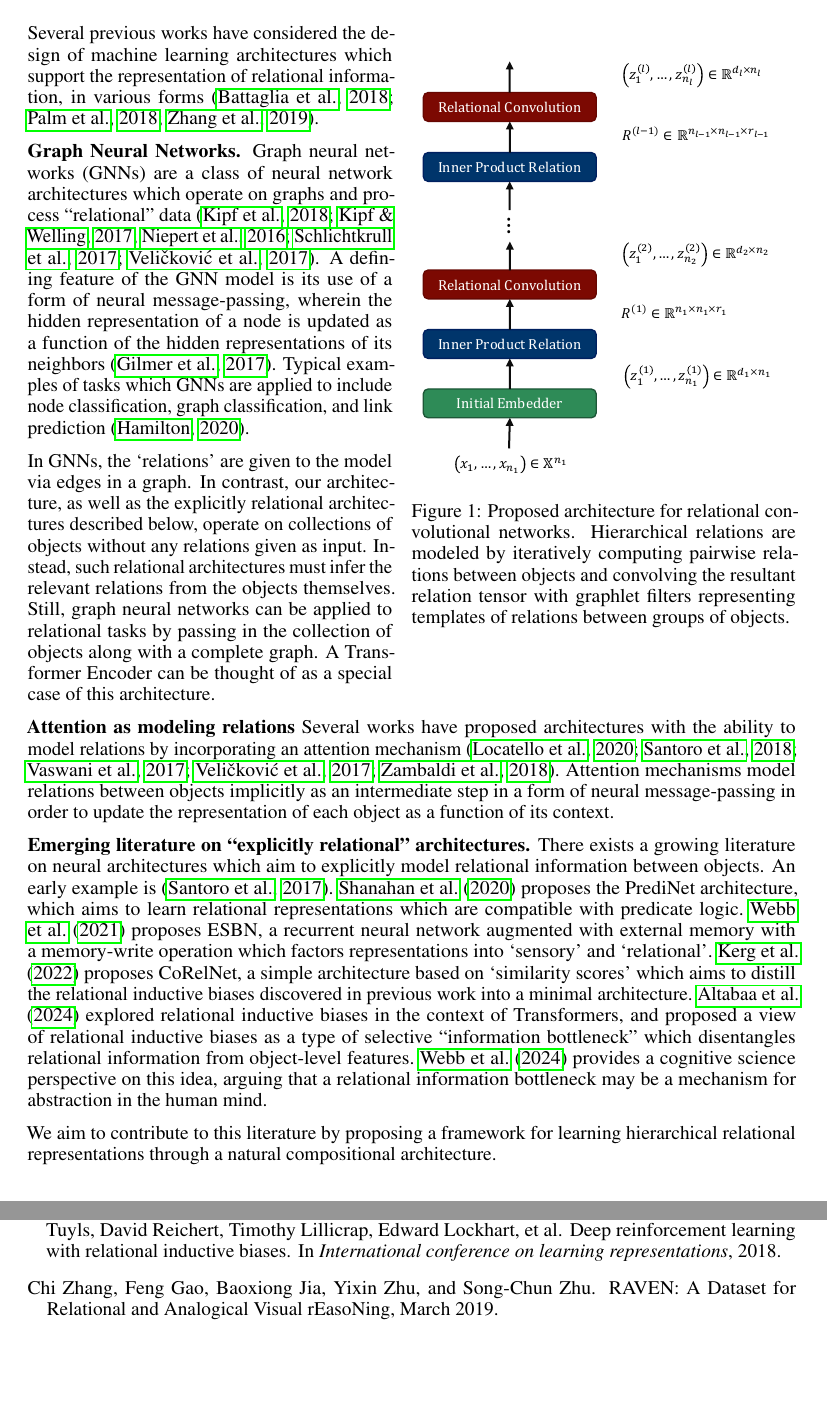
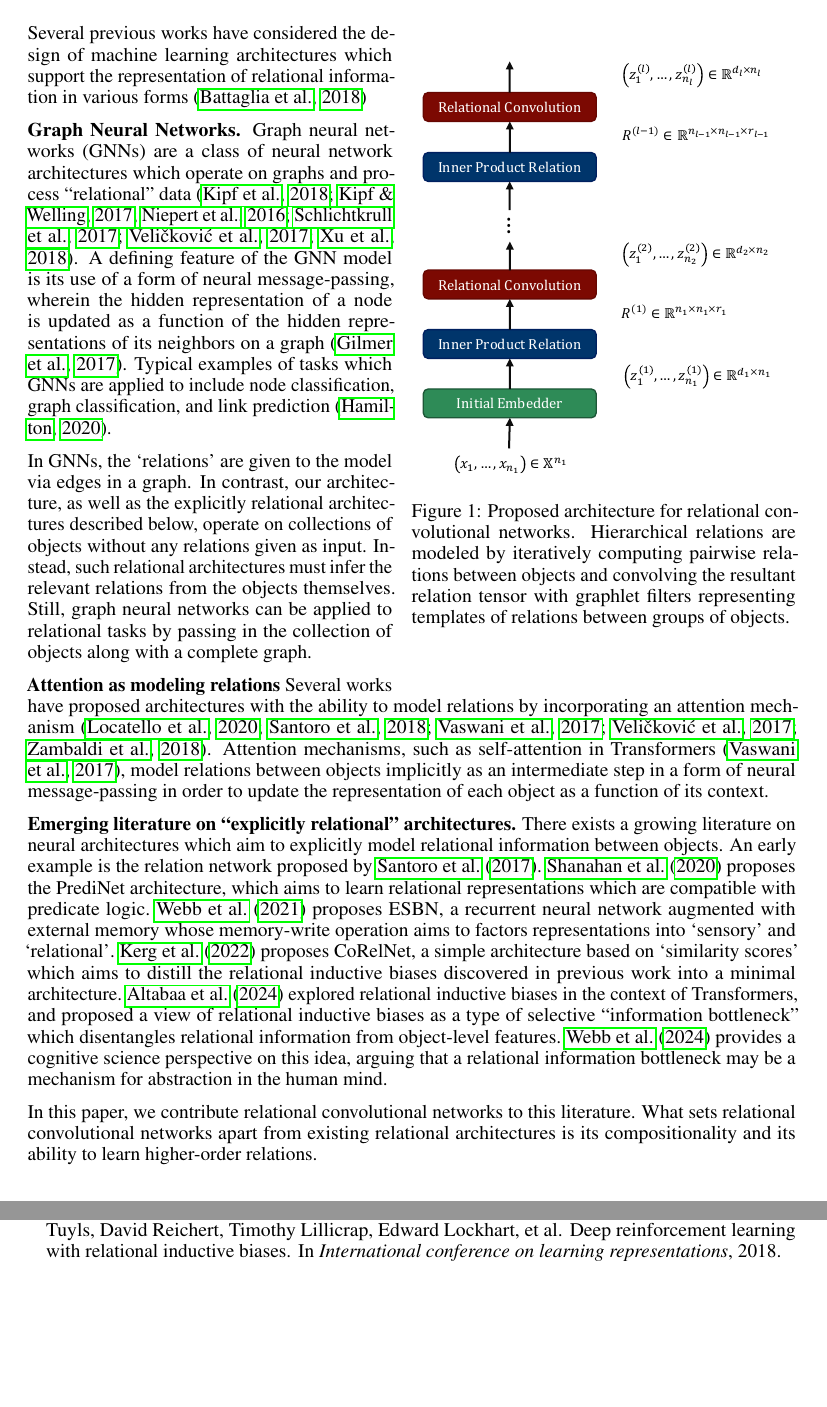
Before and after one commit to Awni00/relational-convolutions, a LaTeX paper (paper/main.tex, which reads paper/related_work.tex): two parts of pages 2 and 11 of 17, joined at a grey line, cut so that both start at the same text. Compiled offline with pdfLaTeX.

Commit message:
made a first pass on related work section

```diff
--- a/paper/related_work.tex
+++ b/paper/related_work.tex
@@ -1,13 +1,13 @@
 \subsection{Related Work}
 
-Several previous works have considered the design of machine learning architectures which support the representation of relational information, in various forms~\citep{battagliaRelationalInductiveBiases2018,palmRecurrentRelationalNetworks2018,zhangRAVENDatasetRelational2019}.
+Several previous works have considered the design of machine learning architectures which support the representation of relational information in various forms~\citep{battagliaRelationalInductiveBiases2018}%,palmRecurrentRelationalNetworks2018,zhangRAVENDatasetRelational2019}. % battaglia is a review of "relational inductive biases" (though in a somewhat different sense to us). the rest are more specific, so this may not be the best place to cite them.
 
-\textbf{Graph Neural Networks.} Graph neural networks (GNNs) are a class of neural network architectures which operate on graphs and process ``relational'' data~\citep{niepertLearningConvolutionalNeural2016,kipfSemiSupervisedClassificationGraph2017,schlichtkrullModelingRelationalData2017,velickovicGraphAttentionNetworks2017,kipfNeuralRelationalInference2018}. A defining feature of the GNN model is its use of a form of neural message-passing, wherein the hidden representation of a node is updated as a function of the hidden representations of its neighbors~\citep{gilmerNeuralMessagePassing2017}. Typical examples of tasks which GNNs are applied to include node classification, graph classification, and link prediction~\citep{hamiltonGraphRepresentationLearning2020}. %This is a very general model which includes as a special case convolutional neural networks, where the graph is a grid, and Transformers, where the graph is a complete graph and the message-passing function is a convex sum of the neighbors' representations. In our experiments, we compare to Transformers as a representative of the GNN model.
+\textbf{Graph Neural Networks.} Graph neural networks (GNNs) are a class of neural network architectures which operate on graphs and process ``relational'' data~\citep{niepertLearningConvolutionalNeural2016,kipfSemiSupervisedClassificationGraph2017,schlichtkrullModelingRelationalData2017,velickovicGraphAttentionNetworks2017,kipfNeuralRelationalInference2018,xuHowPowerfulAre2018}. A defining feature of the GNN model is its use of a form of neural message-passing, wherein the hidden representation of a node is updated as a function of the hidden representations of its neighbors on a graph~\citep{gilmerNeuralMessagePassing2017}. Typical examples of tasks which GNNs are applied to include node classification, graph classification, and link prediction~\citep{hamiltonGraphRepresentationLearning2020}. %This is a very general model which includes as a special case convolutional neural networks, where the graph is a grid, and Transformers, where the graph is a complete graph and the message-passing function is a convex sum of the neighbors' representations. In our experiments, we compare to Transformers as a representative of the GNN model.
 
-In GNNs, the `relations' are given to the model via edges in a graph. In contrast, our architecture, as well as the explicitly relational architectures described below, operate on collections of objects without any relations given as input. Instead, such relational architectures must infer the relevant relations from the objects themselves. Still, graph neural networks can be applied to relational tasks by passing in the collection of objects along with a complete graph. A Transformer Encoder can be thought of as a special case of this architecture.%, and hence is the representative baseline we compare against in our experiments.
+In GNNs, the `relations' are given to the model via edges in a graph. In contrast, our architecture, as well as the explicitly relational architectures described below, operate on collections of objects without any relations given as input. Instead, such relational architectures must infer the relevant relations from the objects themselves. Still, graph neural networks can be applied to relational tasks by passing in the collection of objects along with a complete graph. % A Transformer Encoder can be thought of as a special case of this architecture.%, and hence is the representative baseline we compare against in our experiments.
 
-\textbf{Attention as modeling relations} Several works have proposed architectures with the ability to model relations by incorporating an attention mechanism~\citep{vaswani2017attention,locatelloObjectCentricLearningSlot2020,santoroRelationalRecurrent2018,zambaldiDeepReinforcementLearning2018,velickovicGraphAttentionNetworks2017}. Attention mechanisms model relations between objects implicitly as an intermediate step in a form of neural message-passing in order to update the representation of each object as a function of its context.
+\textbf{Attention as modeling relations} Several works have proposed architectures with the ability to model relations by incorporating an attention mechanism~\citep{vaswani2017attention,locatelloObjectCentricLearningSlot2020,santoroRelationalRecurrent2018,zambaldiDeepReinforcementLearning2018,velickovicGraphAttentionNetworks2017}. Attention mechanisms, such as self-attention in Transformers~\citep{vaswani2017attention}, model relations between objects implicitly as an intermediate step in a form of neural message-passing in order to update the representation of each object as a function of its context.
 
-\textbf{Emerging literature on ``explicitly relational'' architectures.} There exists a growing literature on neural architectures which aim to explicitly model relational information between objects. An early example is~\citep{santoroSimpleNeural2017}.~\citet{shanahanExplicitlyRelationalNeural} proposes the PrediNet architecture, which aims to learn relational representations which are compatible with predicate logic.~\citet{webbEmergentSymbols2021} proposes ESBN, a recurrent neural network augmented with external memory with a memory-write operation which factors representations into `sensory' and `relational'.~\citet{kergNeuralArchitecture2022} proposes CoRelNet, a simple architecture based on `similarity scores' which aims to distill the relational inductive biases discovered in previous work into a minimal architecture.~\citet{altabaaAbstractorsTransformer2023} explored relational inductive biases in the context of Transformers, and proposed a view of relational inductive biases as a type of selective ``information bottleneck'' which disentangles relational information from object-level features.~\citet{webbRelationalBottleneckInductive2023} provides a cognitive science perspective on this idea, arguing that a relational information bottleneck may be a mechanism for abstraction in the human mind.% and brain.
+\textbf{Emerging literature on ``explicitly relational'' architectures.} There exists a growing literature on neural architectures which aim to explicitly model relational information between objects. An early example is the relation network proposed by~\citet{santoroSimpleNeural2017}.~\citet{shanahanExplicitlyRelationalNeural} proposes the PrediNet architecture, which aims to learn relational representations which are compatible with predicate logic.~\citet{webbEmergentSymbols2021} proposes ESBN, a recurrent neural network augmented with external memory whose memory-write operation aims to factors representations into `sensory' and `relational'.~\citet{kergNeuralArchitecture2022} proposes CoRelNet, a simple architecture based on `similarity scores' which aims to distill the relational inductive biases discovered in previous work into a minimal architecture.~\citet{altabaaAbstractorsTransformer2023} explored relational inductive biases in the context of Transformers, and proposed a view of relational inductive biases as a type of selective ``information bottleneck'' which disentangles relational information from object-level features.~\citet{webbRelationalBottleneckInductive2023} provides a cognitive science perspective on this idea, arguing that a relational information bottleneck may be a mechanism for abstraction in the human mind.% and brain.
 
-We aim to contribute to this literature by proposing a framework for learning hierarchical relational representations through a natural compositional architecture. %in a natural, interpretable, sample-efficient, and parameter-efficient manner.
+In this paper, we contribute relational convolutional networks to this literature. What sets relational convolutional networks apart from existing relational architectures is its  compositionality and its ability to learn higher-order relations.
```
